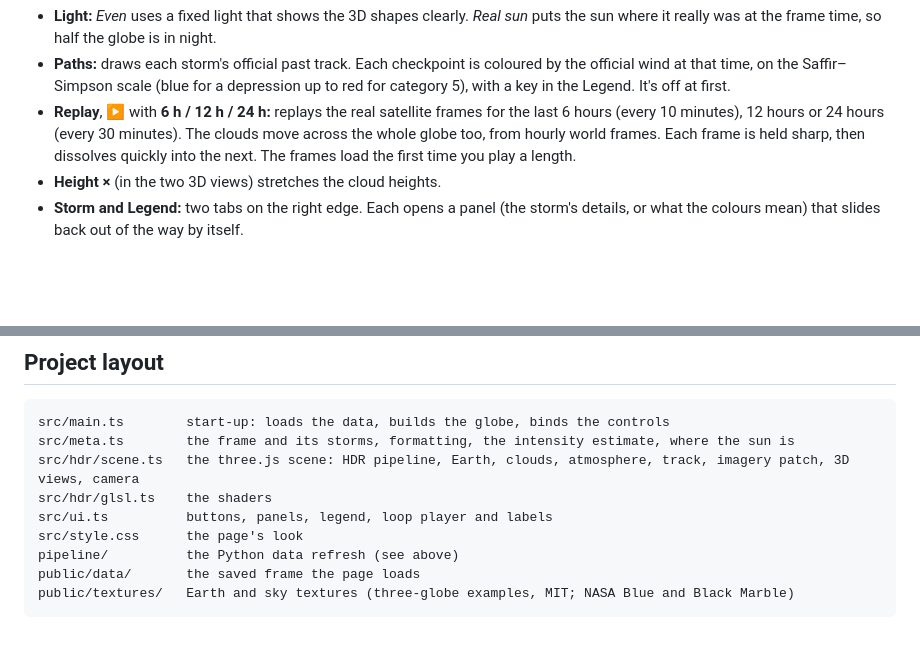
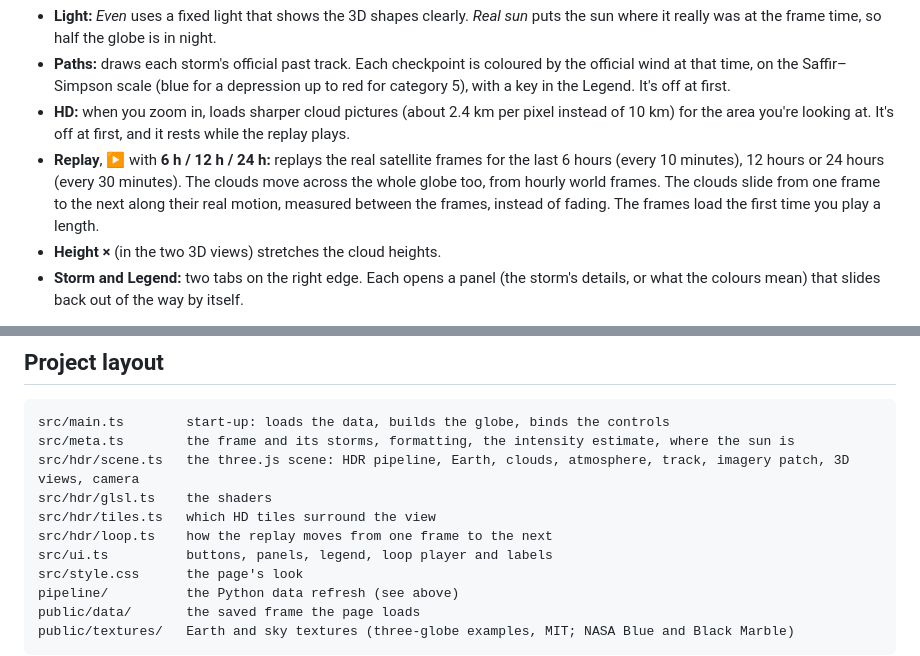
Before and after one commit to aunai-org/Hurix, a Markdown page: README.md, 2 parts joined by grey strips. GitHub-like rendering; blank space fills up the shorter version.

Commit message:
Docs: HD tiles and the sliding replay
Co-Authored-By: Claude Opus 5.5 (1M context) <noreply@anthropic.com>

```diff
--- a/README.md
+++ b/README.md
@@ -35,7 +35,8 @@ A few more controls:
 
 - **Light:** *Even* uses a fixed light that shows the 3D shapes clearly. *Real sun* puts the sun where it really was at the frame time, so half the globe is in night.
 - **Paths:** draws each storm's official past track. Each checkpoint is coloured by the official wind at that time, on the Saffir–Simpson scale (blue for a depression up to red for category 5), with a key in the Legend. It's off at first.
-- **Replay**, ▶ with **6 h / 12 h / 24 h:** replays the real satellite frames for the last 6 hours (every 10 minutes), 12 hours or 24 hours (every 30 minutes). The clouds move across the whole globe too, from hourly world frames. Each frame is held sharp, then dissolves quickly into the next. The frames load the first time you play a length.
+- **HD:** when you zoom in, loads sharper cloud pictures (about 2.4 km per pixel instead of 10 km) for the area you're looking at. It's off at first, and it rests while the replay plays.
+- **Replay**, ▶ with **6 h / 12 h / 24 h:** replays the real satellite frames for the last 6 hours (every 10 minutes), 12 hours or 24 hours (every 30 minutes). The clouds move across the whole globe too, from hourly world frames. The clouds slide from one frame to the next along their real motion, measured between the frames, instead of fading. The frames load the first time you play a length.
 - **Height ×** (in the two 3D views) stretches the cloud heights.
 - **Storm and Legend:** two tabs on the right edge. Each opens a panel (the storm's details, or what the colours mean) that slides back out of the way by itself.
 
@@ -88,6 +89,8 @@ src/main.ts        start-up: loads the data, builds the globe, binds the control
 src/meta.ts        the frame and its storms, formatting, the intensity estimate, where the sun is
 src/hdr/scene.ts   the three.js scene: HDR pipeline, Earth, clouds, atmosphere, track, imagery patch, 3D views, camera
 src/hdr/glsl.ts    the shaders
+src/hdr/tiles.ts   which HD tiles surround the view
+src/hdr/loop.ts    how the replay moves from one frame to the next
 src/ui.ts          buttons, panels, legend, loop player and labels
 src/style.css      the page's look
 pipeline/          the Python data refresh (see above)
```
Also changed, not shown: docs/spec.md (+33 -3 lines).
